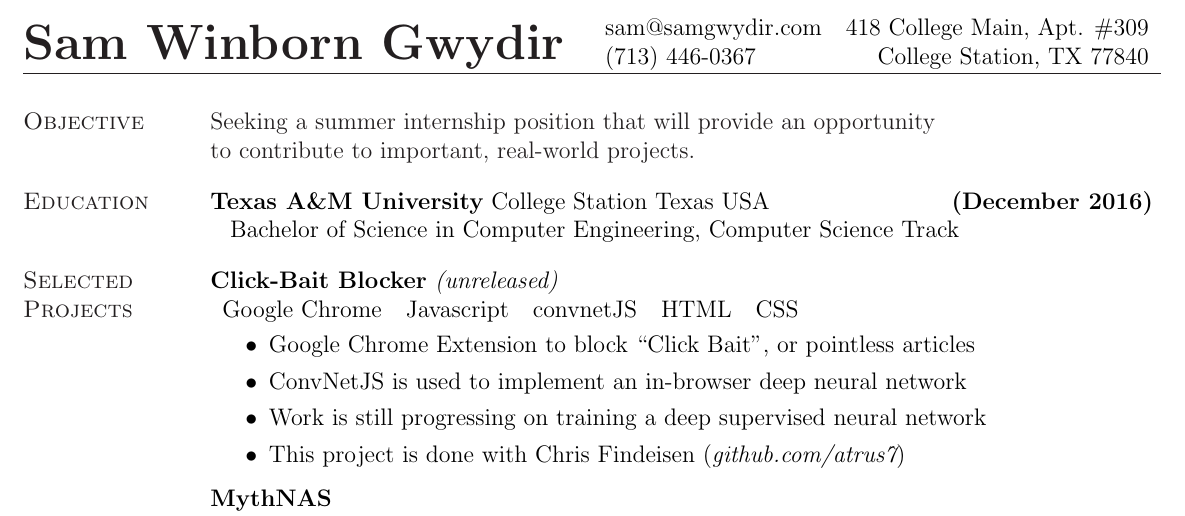
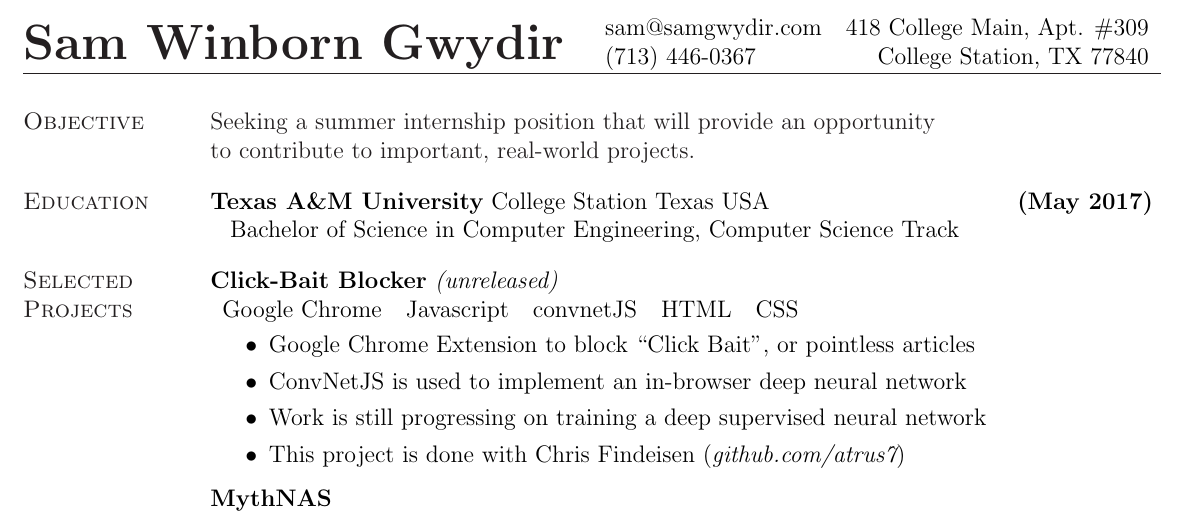
Before and after one commit to gwydirsam/Resume, a LaTeX CV (resume.tex): part of the page, cut so that both start at the same text. The pictures show the PDF file resume.pdf that the author committed with the source.

Commit message:
updated date

```diff
--- a/resume.tex
+++ b/resume.tex
@@ -62,7 +62,7 @@ to contribute to important, real-world projects.
   \vspace{-.1in}
   \section{\sc Education}}
 
-{\bf Texas A\&M University} College Station Texas USA \hfill {\bf (December 2016)} \ \\
+{\bf Texas A\&M University} College Station Texas USA \hfill {\bf (May 2017)} \ \\
 \vspace*{-.17in}
 \begin{tabular}{l l l}
   Bachelor of Science in Computer Engineering, Computer Science Track \\
```
Also changed, not shown: resume.pdf.
